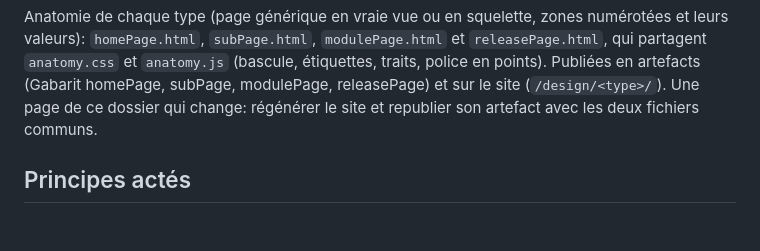
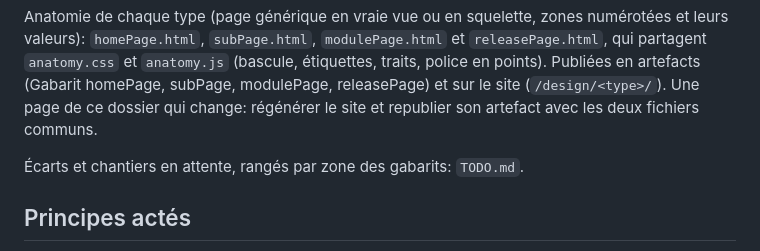
Before and after one commit to Mathod95/xeneon, a Markdown page: docs/design/README.md, the part around the change. Drawn GitHub-style; blank space fills up the shorter version.

Commit message:
Charte: TODO.md, écarts relevés rangés par zone des gabarits (en-tête .top, accroche, sur-titre des maquettes, socle des modulePage)
Co-Authored-By: Claude Opus 5.5 <noreply@anthropic.com>

```diff
--- a/docs/design/README.md
+++ b/docs/design/README.md
@@ -28,6 +28,8 @@ Pages web du site (GitHub Pages et artefacts). Les écrans de l’Edge et la pag
 `subPage` reste volontairement générale : une nouvelle page qui n’est ni l’accueil, ni une maquette, ni les versions en est une.
 
 Anatomie de chaque type (page générique en vraie vue ou en squelette, zones numérotées et leurs valeurs): `homePage.html`, `subPage.html`, `modulePage.html` et `releasePage.html`, qui partagent `anatomy.css` et `anatomy.js` (bascule, étiquettes, traits, police en points). Publiées en artefacts (Gabarit homePage, subPage, modulePage, releasePage) et sur le site (`/design/<type>/`). Une page de ce dossier qui change: régénérer le site et republier son artefact avec les deux fichiers communs.
+
+Écarts et chantiers en attente, rangés par zone des gabarits: `TODO.md`.
 
 ## Principes actés
 
```
Also changed, not shown: docs/design/TODO.md (added, +77 -0 lines).
